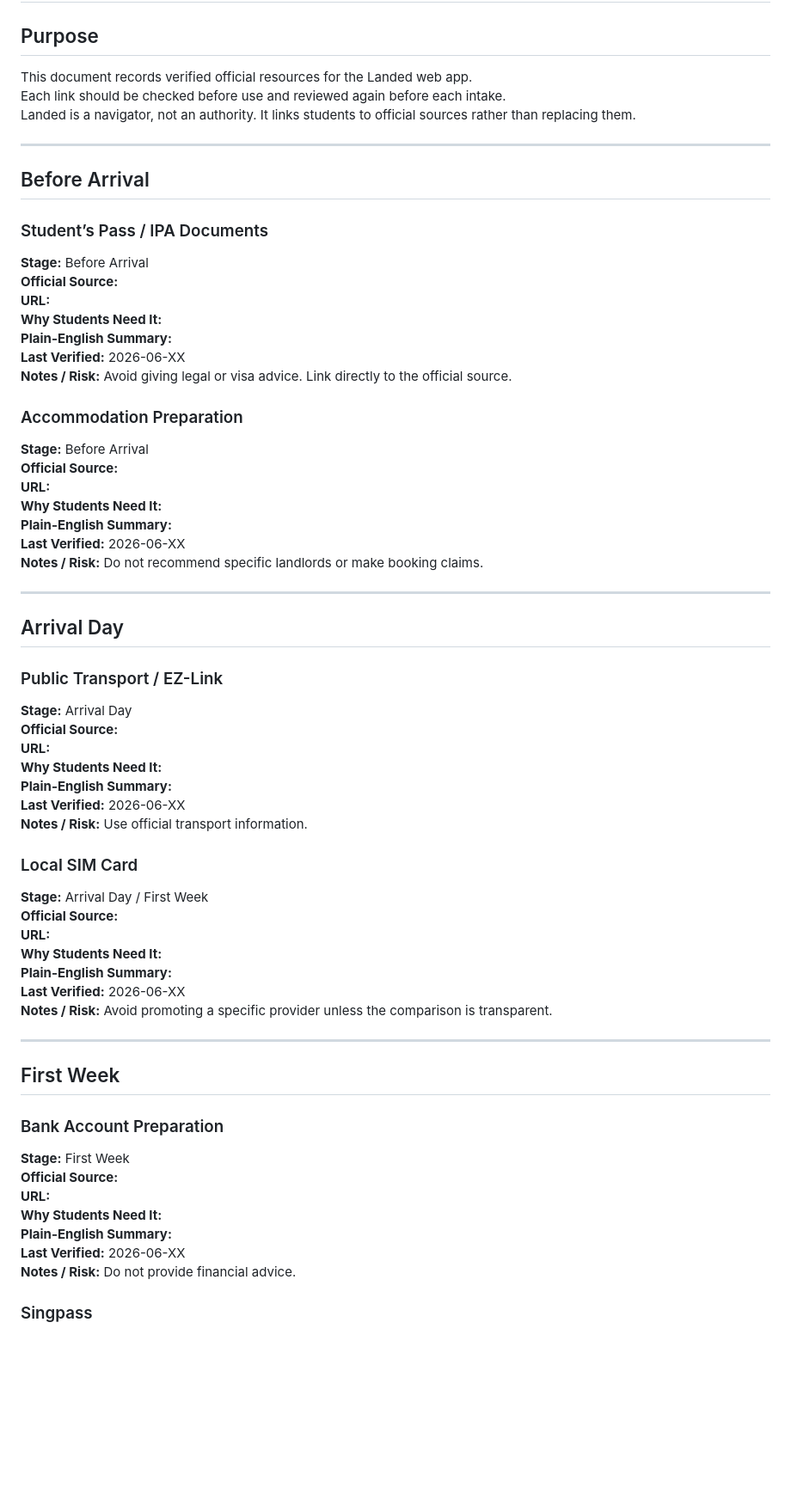
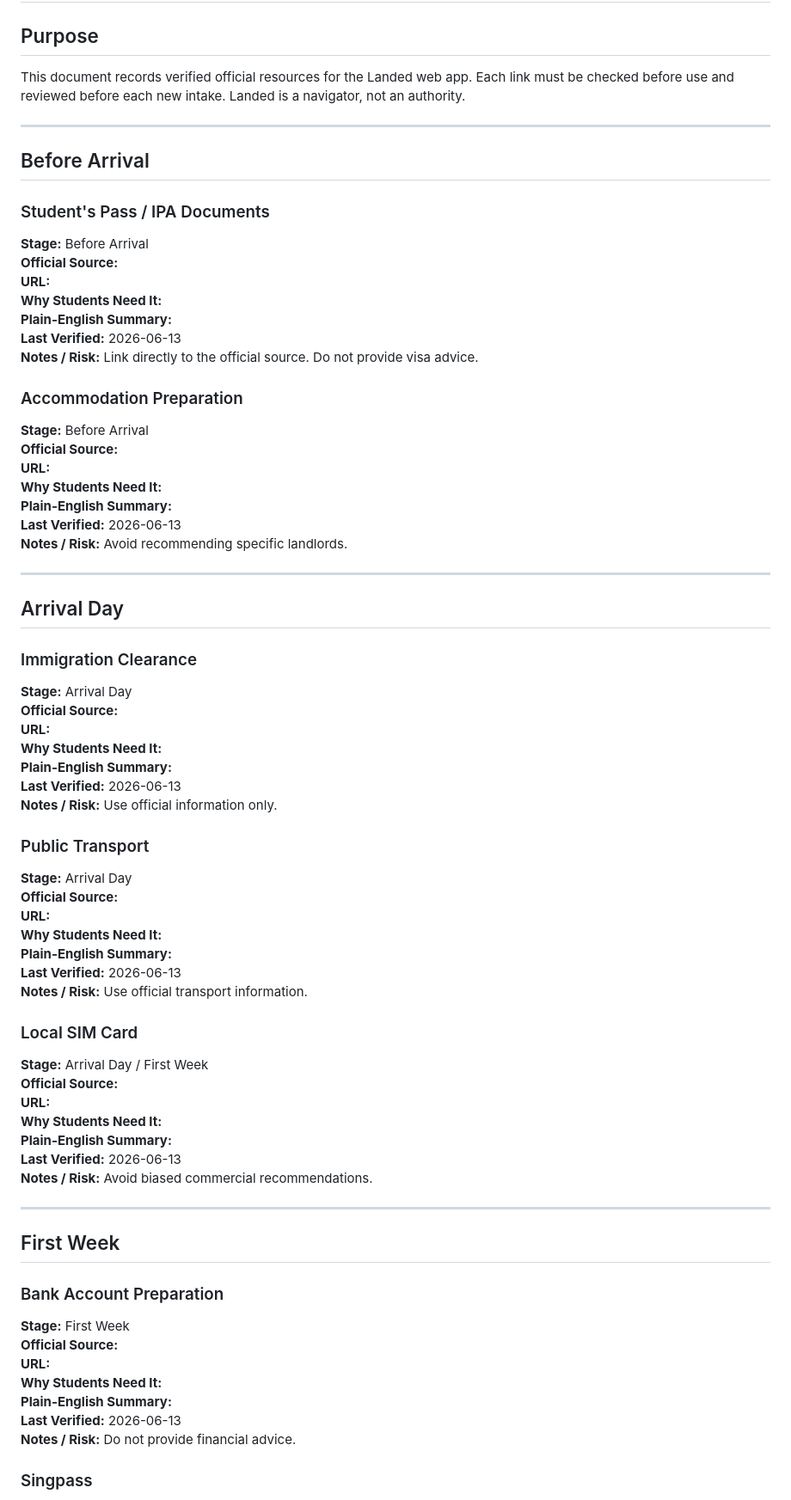
Before and after one commit to Cailiangzhe/CP3102, a Markdown page: landed-app/docs/official-resources.md, the part around one of its changes. Shown at 86% size. GitHub-like rendering; blank space fills up the shorter version.

```diff
--- a/landed-app/docs/official-resources.md
+++ b/landed-app/docs/official-resources.md
@@ -3,22 +3,22 @@
 ## Purpose
 
 This document records verified official resources for the Landed web app.
-Each link should be checked before use and reviewed again before each intake.
-Landed is a navigator, not an authority. It links students to official sources rather than replacing them.
+Each link must be checked before use and reviewed before each new intake.
+Landed is a navigator, not an authority.
 
 ---
 
 ## Before Arrival
 
-### Student’s Pass / IPA Documents
+### Student's Pass / IPA Documents
 
 **Stage:** Before Arrival
 **Official Source:**
 **URL:**
 **Why Students Need It:**
 **Plain-English Summary:**
-**Last Verified:** 2026-06-XX
-**Notes / Risk:** Avoid giving legal or visa advice. Link directly to the official source.
+**Last Verified:** 2026-06-13
+**Notes / Risk:** Link directly to the official source. Do not provide visa advice.
 
 ### Accommodation Preparation
 
@@ -27,21 +27,31 @@ Landed is a navigator, not an authority. It links students to official sources r
 **URL:**
 **Why Students Need It:**
 **Plain-English Summary:**
-**Last Verified:** 2026-06-XX
-**Notes / Risk:** Do not recommend specific landlords or make booking claims.
+**Last Verified:** 2026-06-13
+**Notes / Risk:** Avoid recommending specific landlords.
 
 ---
 
 ## Arrival Day
 
-### Public Transport / EZ-Link
+### Immigration Clearance
 
 **Stage:** Arrival Day
 **Official Source:**
 **URL:**
 **Why Students Need It:**
 **Plain-English Summary:**
-**Last Verified:** 2026-06-XX
+**Last Verified:** 2026-06-13
+**Notes / Risk:** Use official information only.
+
+### Public Transport
+
+**Stage:** Arrival Day
+**Official Source:**
+**URL:**
+**Why Students Need It:**
+**Plain-English Summary:**
+**Last Verified:** 2026-06-13
 **Notes / Risk:** Use official transport information.
 
 ### Local SIM Card
@@ -51,8 +61,8 @@ Landed is a navigator, not an authority. It links students to official sources r
 **URL:**
 **Why Students Need It:**
 **Plain-English Summary:**
-**Last Verified:** 2026-06-XX
-**Notes / Risk:** Avoid promoting a specific provider unless the comparison is transparent.
+**Last Verified:** 2026-06-13
+**Notes / Risk:** Avoid biased commercial recommendations.
 
 ---
 
@@ -65,7 +75,7 @@ Landed is a navigator, not an authority. It links students to official sources r
 **URL:**
 **Why Students Need It:**
 **Plain-English Summary:**
-**Last Verified:** 2026-06-XX
+**Last Verified:** 2026-06-13
 **Notes / Risk:** Do not provide financial advice.
 
 ### Singpass
```
Also changed, not shown: other parts of landed-app/docs/official-resources.md (+13 -13 lines).
